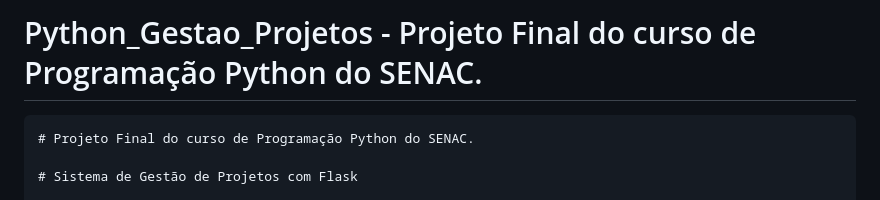
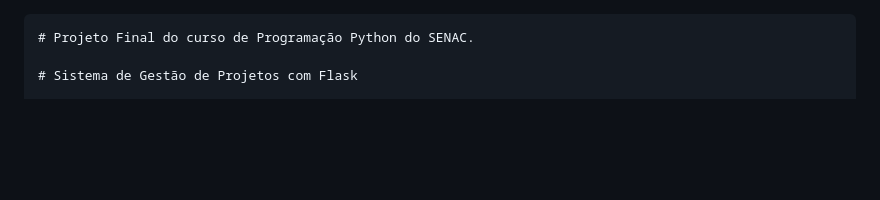
Before and after one commit to Clayton-Dias/Python_Gestao_Projetos, a Markdown page: README.md, the part around the change. Rendered like a GitHub page; blank space fills up the shorter version.

````diff
--- a/README.md
+++ b/README.md
@@ -1,5 +1,3 @@
-# Python_Gestao_Projetos - Projeto Final do curso de Programação Python do SENAC.
-
 
 ```markdown
 # Projeto Final do curso de Programação Python do SENAC.
````
